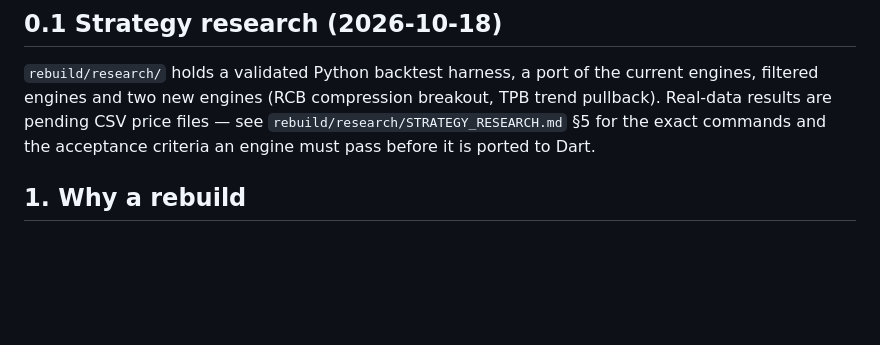
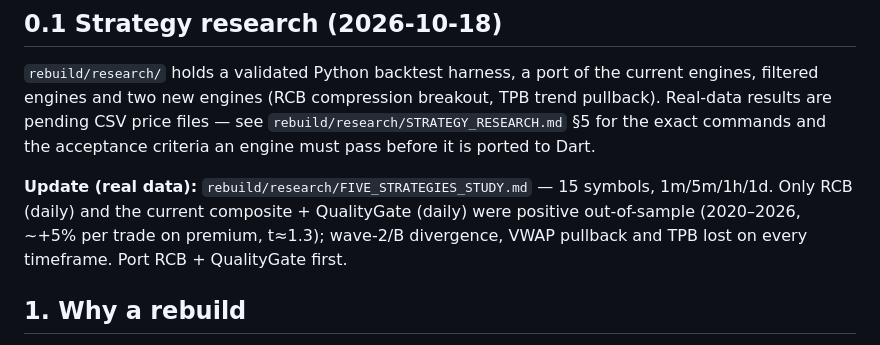
Before and after one commit to 1stsaad-beep/options-ai-trader, a Markdown page: rebuild/HANDOFF.md, the part around the change. GitHub-like rendering; blank space fills up the shorter version.

```diff
--- a/rebuild/HANDOFF.md
+++ b/rebuild/HANDOFF.md
@@ -22,6 +22,10 @@ current engines, filtered engines and two new engines (RCB compression breakout,
 TPB trend pullback). Real-data results are pending CSV price files — see
 `rebuild/research/STRATEGY_RESEARCH.md` §5 for the exact commands and the
 acceptance criteria an engine must pass before it is ported to Dart.
+
+**Update (real data):** `rebuild/research/FIVE_STRATEGIES_STUDY.md` — 15 symbols, 1m/5m/1h/1d. Only RCB (daily) and the
+current composite + QualityGate (daily) were positive out-of-sample (2020–2026, ~+5% per trade on premium, t≈1.3);
+wave-2/B divergence, VWAP pullback and TPB lost on every timeframe. Port RCB + QualityGate first.
 
 ## 1. Why a rebuild
 
```
Also changed, not shown: rebuild/research/FIVE_STRATEGIES_STUDY.md (added, +181 -0 lines).
